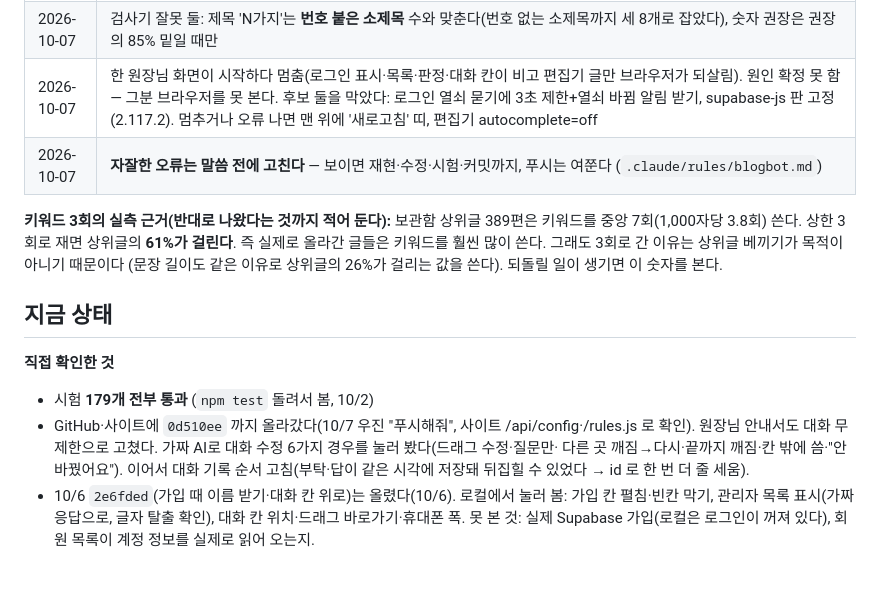
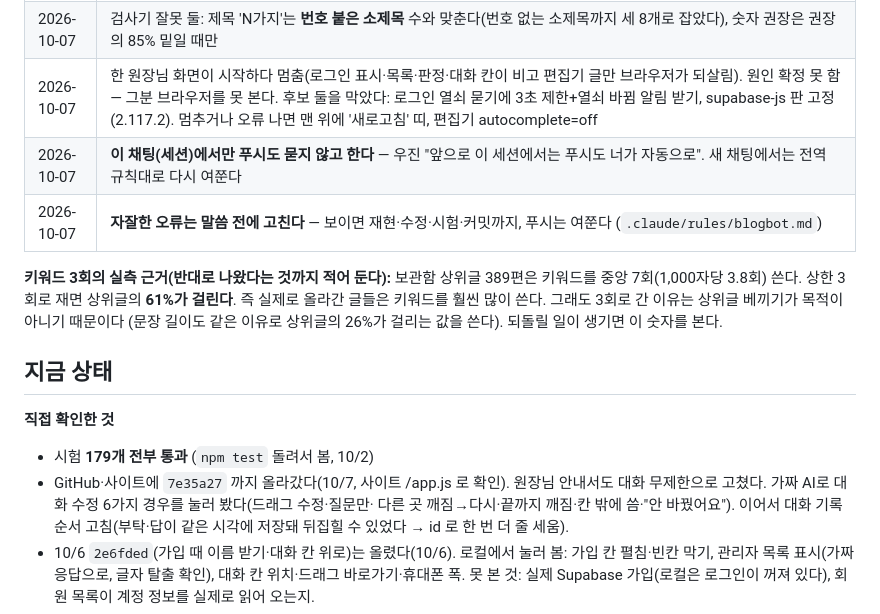
Before and after one commit to wjkim-ooss/blogbot, a Markdown page: docs/progress/blogbot.md, the part around the change. GitHub-like rendering; blank space fills up the shorter version.

Commit message:
작업기록: 7e35a27 반영, 이 채팅에서는 푸시 자동
Co-Authored-By: Claude Opus 5.5 <noreply@anthropic.com>

```diff
--- a/docs/progress/blogbot.md
+++ b/docs/progress/blogbot.md
@@ -134,6 +134,7 @@
 | 2026-10-07 | **초안 하나에 AI는 많아야 3번**(`config.생성.AI호출최대`) — 우진: "너무 오래 걸린다, 1~3번 안에". 예전 최대 7번(쓰기1+고쳐쓰기3+덧붙이기2+다듬기1). 지금: 쓰기 → 남은 불합격·권장·말투를 한 번에 고쳐 쓰기 → 모자라면 덧붙이기. 고칠 게 없으면 1번. 처음 쓸 때 자가점검에 첫 문단 키워드·소제목 키워드·번호 소제목 수·말 거는 비율을 더했다 |
 | 2026-10-07 | 검사기 잘못 둘: 제목 'N가지'는 **번호 붙은 소제목** 수와 맞춘다(번호 없는 소제목까지 세 8개로 잡았다), 숫자 권장은 권장의 85% 밑일 때만 |
 | 2026-10-07 | 한 원장님 화면이 시작하다 멈춤(로그인 표시·목록·판정·대화 칸이 비고 편집기 글만 브라우저가 되살림). 원인 확정 못 함 — 그분 브라우저를 못 본다. 후보 둘을 막았다: 로그인 열쇠 묻기에 3초 제한+열쇠 바뀜 알림 받기, supabase-js 판 고정(2.117.2). 멈추거나 오류 나면 맨 위에 '새로고침' 띠, 편집기 autocomplete=off |
+| 2026-10-07 | **이 채팅(세션)에서만 푸시도 묻지 않고 한다** — 우진 "앞으로 이 세션에서는 푸시도 너가 자동으로". 새 채팅에서는 전역 규칙대로 다시 여쭌다 |
 | 2026-10-07 | **자잘한 오류는 말씀 전에 고친다** — 보이면 재현·수정·시험·커밋까지, 푸시는 여쭌다 (`.claude/rules/blogbot.md`) |
 
 **키워드 3회의 실측 근거(반대로 나왔다는 것까지 적어 둔다):** 보관함 상위글 389편은 키워드를
@@ -146,7 +147,7 @@
 **직접 확인한 것**
 
 - 시험 **179개 전부 통과** (`npm test` 돌려서 봄, 10/2)
-- GitHub·사이트에 `0d510ee` 까지 올라갔다(10/7 우진 "푸시해줘", 사이트 /api/config·/rules.js 로 확인). 원장님 안내서도 대화 무제한으로 고쳤다. 가짜 AI로 대화 수정 6가지 경우를 눌러 봤다(드래그 수정·질문만·
+- GitHub·사이트에 `7e35a27` 까지 올라갔다(10/7, 사이트 /app.js 로 확인). 원장님 안내서도 대화 무제한으로 고쳤다. 가짜 AI로 대화 수정 6가지 경우를 눌러 봤다(드래그 수정·질문만·
   다른 곳 깨짐→다시·끝까지 깨짐·칸 밖에 씀·"안 바꿨어요").
   이어서 대화 기록 순서 고침(부탁·답이 같은 시각에 저장돼 뒤집힐 수 있었다 → id 로 한 번 더 줄 세움).
 - 10/6 `2e6fded`(가입 때 이름 받기·대화 칸 위로)는 올렸다(10/6). 로컬에서 눌러 봄: 가입 칸 펼침·빈칸 막기, 관리자 목록 표시(가짜 응답으로, 글자 탈출 확인), 대화 칸 위치·드래그 바로가기·휴대폰 폭.
```
